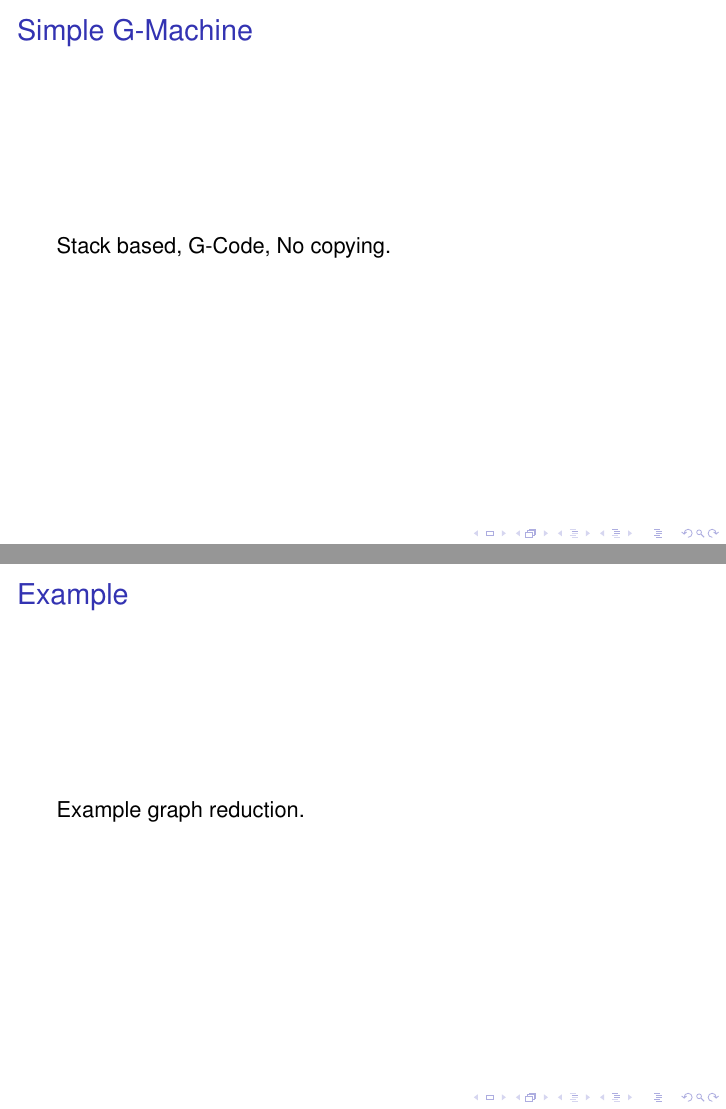
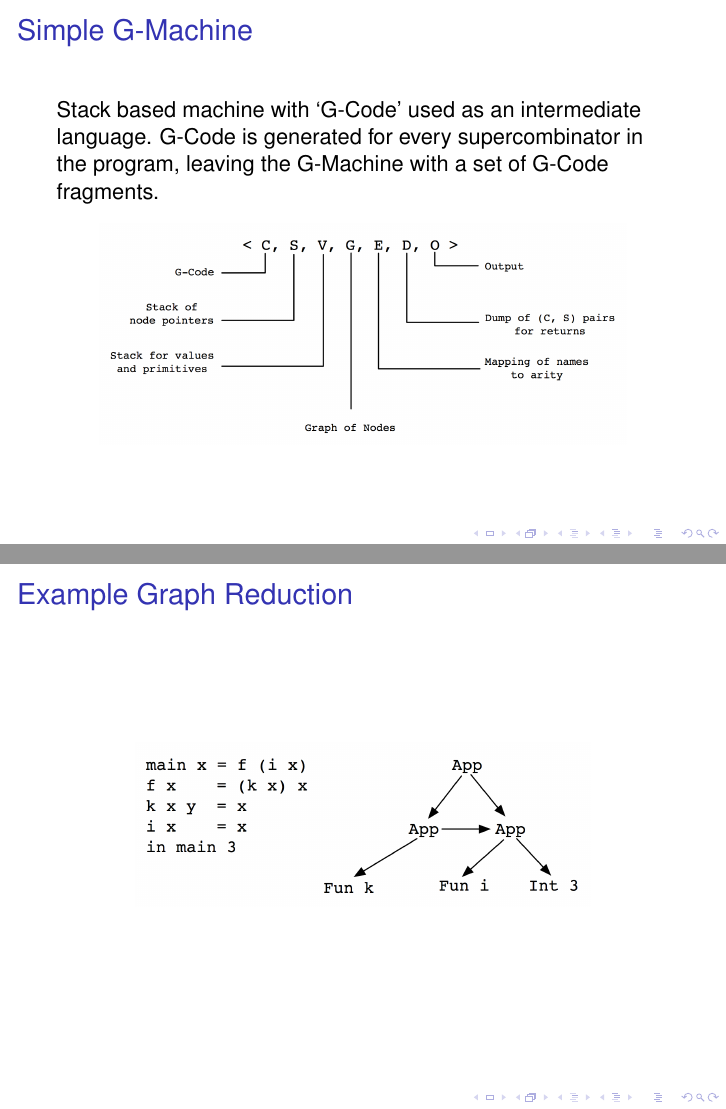
Before and after one commit to jmct/litReview, LaTeX slides (SeminarPresentation/Presentation.tex): pages 10 and 11 of 22, joined at a grey line. Compiled offline with pdfLaTeX.

Commit message:
Jan 18 morning work

```diff
--- a/SeminarPresentation/Presentation.tex
+++ b/SeminarPresentation/Presentation.tex
@@ -174,10 +175,18 @@
 
 \begin{frame}{Simple G-Machine}
-Stack based, G-Code, No copying.
+Stack based machine with `G-Code' used as an intermediate language. G-Code is generated for
+every supercombinator in the program, leaving the G-Machine with a set of G-Code fragments.
+    \begin{figure}
+    \centering
+        \includegraphics[scale=.3]{figures/GMachineState.png}
+    \end{figure}
 \end{frame}
 
-\begin{frame}{Example}
-Example graph reduction.
+\begin{frame}{Example Graph Reduction}
+    \begin{figure}
+    \centering
+        \includegraphics[scale=.3]{figures/GraphRed1.png}
+    \end{figure}
 \end{frame}
 
 \begin{frame}{Simple Parallelization}
```
Also changed, not shown: SeminarPresentation/figures/GMachineState.png (added), SeminarPresentation/figures/GraphRed1.png (added), SeminarPresentation/figures/simpleParallel.png (added), SeminarPresentation/Presentation.tex (13 more changed lines), 1 other file.
